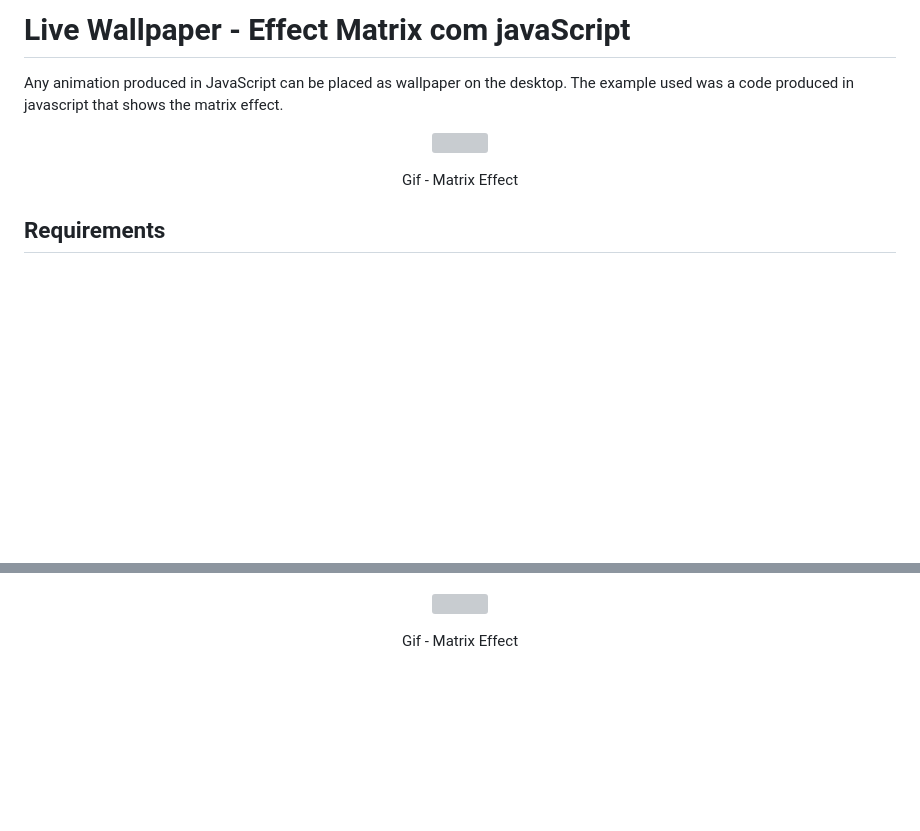
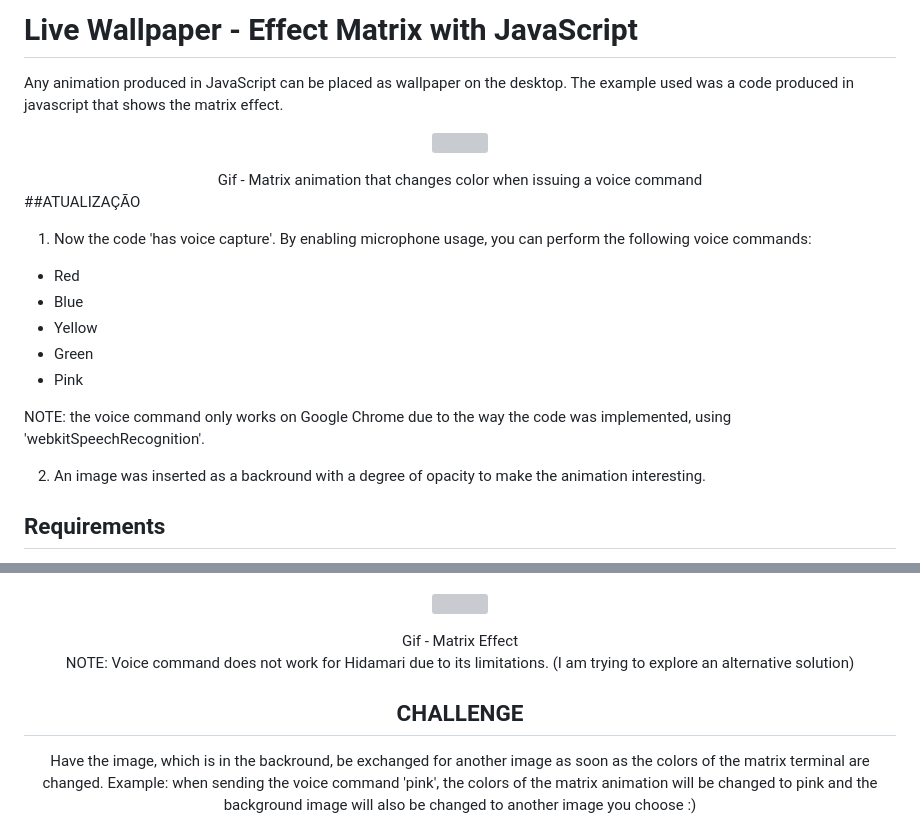
Before and after one commit to JWchester/liveWallpaper-EffectMatrix, a Markdown page: README.md, 2 parts joined by grey strips. GitHub-like rendering; blank space fills up the shorter version; grey boxes are pictures that could not be loaded.

```diff
--- a/README.md
+++ b/README.md
@@ -1,4 +1,4 @@
-# Live Wallpaper - Effect Matrix com javaScript
+# Live Wallpaper - Effect Matrix with JavaScript
 </br>
 
 Any animation produced in JavaScript can be placed as wallpaper on the desktop. The example used was a code produced in javascript that shows the matrix effect.
@@ -12,8 +12,22 @@ Any animation produced in JavaScript can be placed as wallpaper on the desktop.
 
 
 <div align = "center">
-Gif - Matrix Effect
+Gif - Matrix animation that changes color when issuing a voice command
 </a></div>
+
+##ATUALIZAÇÃO
+</br>
+1. Now the code 'has voice capture'. By enabling microphone usage, you can perform the following voice commands:
+
+* Red
+* Blue
+* Yellow
+* Green
+* Pink
+
+NOTE: the voice command only works on Google Chrome due to the way the code was implemented, using 'webkitSpeechRecognition'.
+
+2. An image was inserted as a backround with a degree of opacity to make the animation interesting.
 
 
 
@@ -86,3 +100,8 @@ Insert the Link of the web page you created with the matrix terminal animation.
 <div align = "center">
 Gif - Matrix Effect
 </a></div>
+
+NOTE: Voice command does not work for Hidamari due to its limitations. (I am trying to explore an alternative solution)
+
+## CHALLENGE
+Have the image, which is in the backround, be exchanged for another image as soon as the colors of the matrix terminal are changed. Example: when sending the voice command 'pink', the colors of the matrix animation will be changed to pink and the background image will also be changed to another image you choose :)
```
